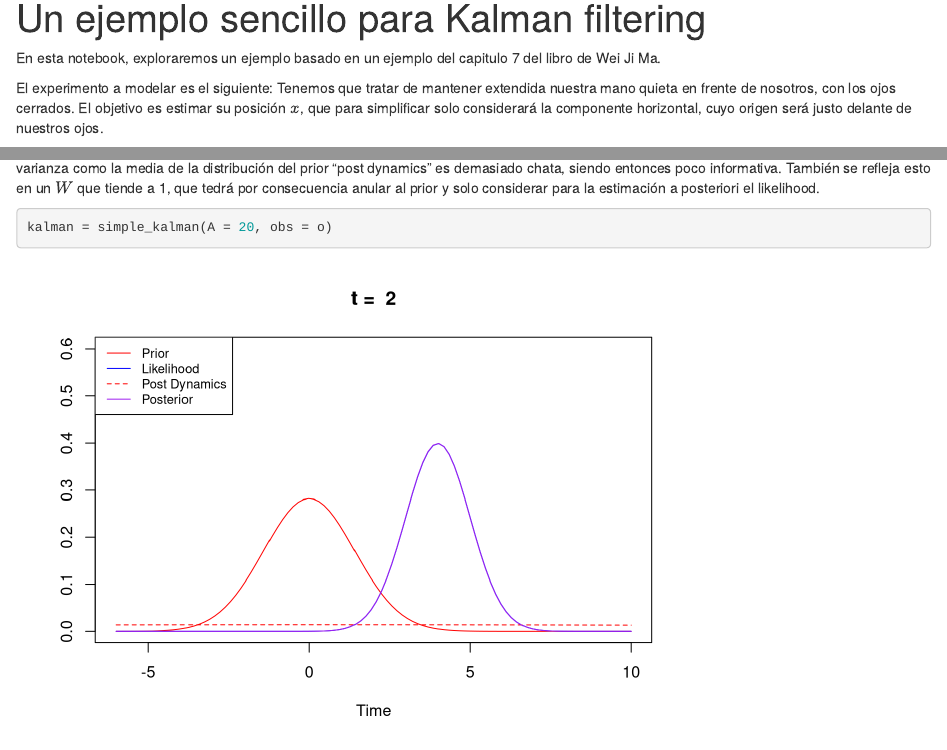
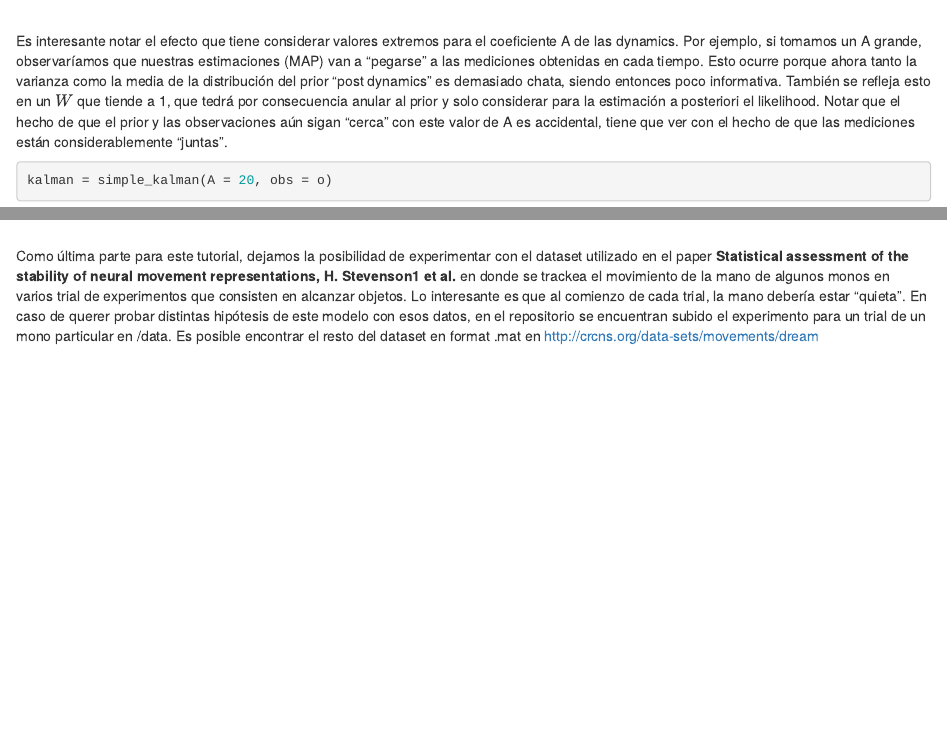
Before and after one commit to nicomastro/tdd_final, an R Markdown document (tuto_kalman.Rmd): the page in a window 1100 px wide, from 20 px down before the commit and from 4090 px down after it, and a second part further down, joined at a grey line. Rendered offline with R 4.5, knitr and Pandoc, with nearby package versions; code that draws random numbers runs with fixed seeds of ours.

Commit message:
detalle en la explicacion para A=20 y aclaraciones dataset del mono

````diff
--- a/tuto_kalman.Rmd
+++ b/tuto_kalman.Rmd
@@ -111,6 +111,7 @@ plot(ts[2:N],kalman$ws, type='l', main = "Kalman Gain", xlab = "Time", ylab = "K
 
 Es interesante notar el efecto que tiene considerar valores extremos para el coeficiente A de las dynamics.
 Por ejemplo, si tomamos un A grande, observaríamos que nuestras estimaciones (MAP) van a "pegarse" a las mediciones obtenidas en cada tiempo. Esto ocurre porque ahora tanto la varianza como la media de la distribución del prior "post dynamics" es demasiado chata, siendo entonces poco informativa. También se refleja esto en un $W$ que tiende a 1, que tedrá por consecuencia anular al prior y solo considerar para la estimación a posteriori el likelihood.
+Notar que el hecho de que el prior y las observaciones aún sigan "cerca" con este valor de A es accidental, tiene que ver con el hecho de que las mediciones están considerablemente "juntas".
 ```{r}
 kalman = simple_kalman(A = 20, obs = o)
 
@@ -175,3 +176,6 @@ print(paste("RMSE estimate only", sqrt(mean((o_ext[2:N2]-kalman$truth[2:N2])**2)
 plot(ts[2:N2],kalman$ws, type='l', main = "Kalman Gain", xlab = "Time", ylab = "K")
 
 ```
+
+Como última parte para este tutorial, dejamos la posibilidad de experimentar con el dataset utilizado en el paper **Statistical assessment of the stability of neural movement representations, H. Stevenson1 et al.** en donde se trackea el movimiento de la mano de algunos monos en varios trial de experimentos que consisten en alcanzar objetos. Lo interesante es que al comienzo de cada trial, la mano debería estar "quieta".
+En caso de querer probar distintas hipótesis de este modelo con esos datos, en el repositorio se encuentran subido el experimento para un trial de un mono particular en /data. Es posible encontrar el resto del dataset en format .mat en http://crcns.org/data-sets/movements/dream
````
